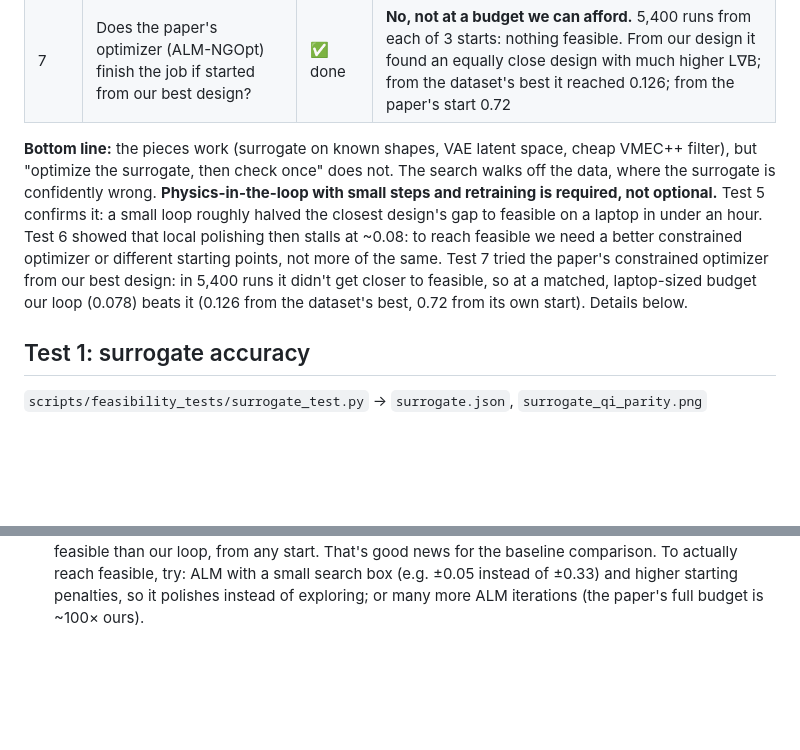
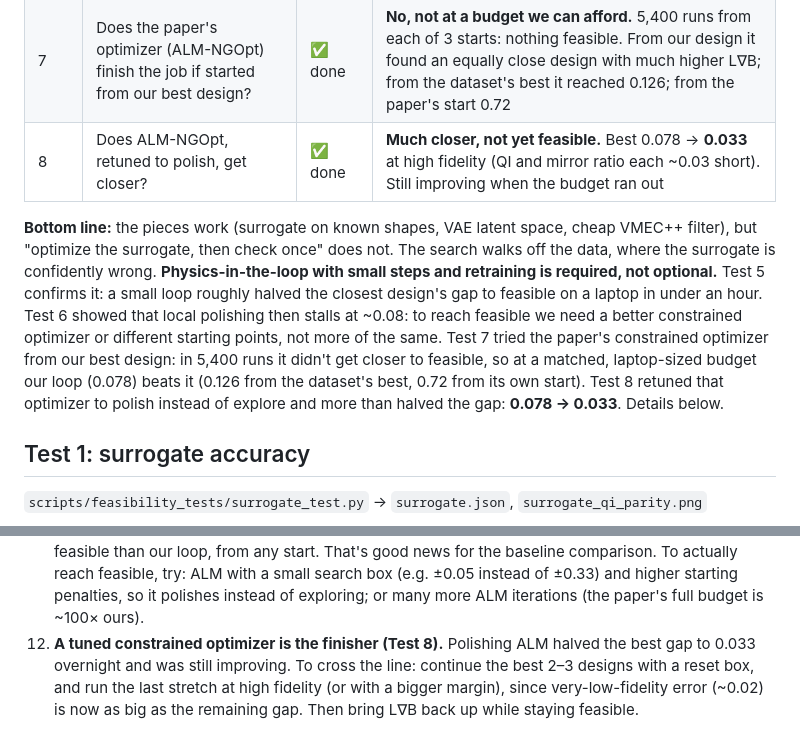
Before and after one commit to FatakBorhani/2.156-final-project, a Markdown page: results/feasibility_tests/SUMMARY.md, 2 parts joined by grey strips. GitHub-like rendering; blank space fills up the shorter version.

```diff
--- a/results/feasibility_tests/SUMMARY.md
+++ b/results/feasibility_tests/SUMMARY.md
@@ -14,6 +14,7 @@ valid designs with 3 field periods.*
 | 5 | Does a small physics-in-the-loop search work, and does the surrogate help? | ✅ done | **The loop works:** closest design 0.203 → **0.096**. VAE steps best; surrogate + PCA steps no better than random |
 | 6 | Can a longer, focused push reach a feasible design? | ✅ done | **No.** Best 0.096 → **0.078**, then stalled. The designs sit at a local optimum where 3–5 requirements fail together |
 | 7 | Does the paper's optimizer (ALM-NGOpt) finish the job if started from our best design? | ✅ done | **No, not at a budget we can afford.** 5,400 runs from each of 3 starts: nothing feasible. From our design it found an equally close design with much higher L∇B; from the dataset's best it reached 0.126; from the paper's start 0.72 |
+| 8 | Does ALM-NGOpt, retuned to polish, get closer? | ✅ done | **Much closer, not yet feasible.** Best 0.078 → **0.033** at high fidelity (QI and mirror ratio each ~0.03 short). Still improving when the budget ran out |
 
 **Bottom line:** the pieces work (surrogate on known shapes, VAE latent space, cheap
 VMEC++ filter), but "optimize the surrogate, then check once" does not. The search walks
@@ -24,7 +25,8 @@ showed that local polishing then stalls at ~0.08: to reach feasible we need a be
 constrained optimizer or different starting points, not more of the same. Test 7 tried
 the paper's constrained optimizer from our best design: in 5,400 runs it didn't get closer
 to feasible, so at a matched, laptop-sized budget our loop (0.078) beats it (0.126 from
-the dataset's best, 0.72 from its own start). Details below.
+the dataset's best, 0.72 from its own start). Test 8 retuned that optimizer to polish
+instead of explore and more than halved the gap: **0.078 → 0.033**. Details below.
 
 ## Test 1: surrogate accuracy
 
@@ -359,3 +410,8 @@ logic is unchanged. The best designs per start were re-checked at high fidelity.
     baseline comparison. To actually reach feasible, try: ALM with a small search box
     (e.g. ±0.05 instead of ±0.33) and higher starting penalties, so it polishes instead of
     exploring; or many more ALM iterations (the paper's full budget is ~100× ours).
+12. **A tuned constrained optimizer is the finisher (Test 8).** Polishing ALM halved the
+    best gap to 0.033 overnight and was still improving. To cross the line: continue the
+    best 2–3 designs with a reset box, and run the last stretch at high fidelity (or with
+    a bigger margin), since very-low-fidelity error (~0.02) is now as big as the remaining
+    gap. Then bring L∇B back up while staying feasible.
```
Also changed, not shown: other parts of results/feasibility_tests/SUMMARY.md (+50 -1 lines), README.md (+8 -4 lines), results/feasibility_tests/polish.png (added), 3 other files.
